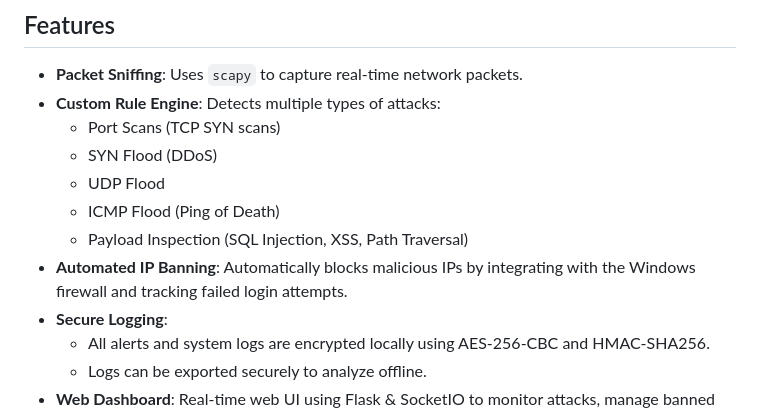
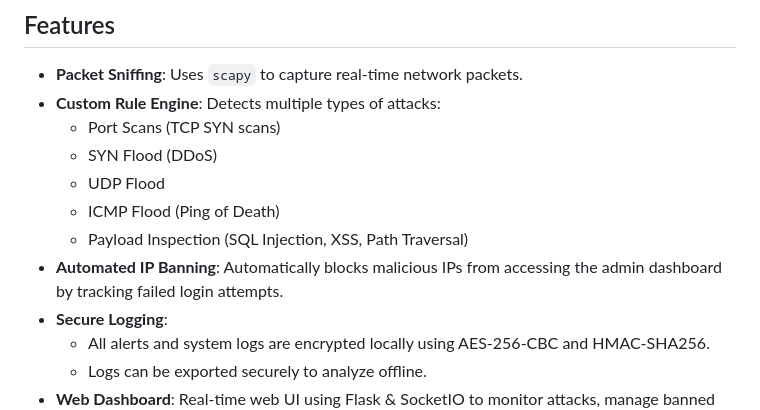
Before and after one commit to mohadmohamed/nids_project, a Markdown page: README.md, the part around the change. Rendered like a GitHub page.

Commit message:
Update README to accurately reflect ban mechanism

```diff
--- a/README.md
+++ b/README.md
@@ -11,7 +11,7 @@ A custom, Python-based Network Intrusion Detection System designed to monitor ne
   - UDP Flood
   - ICMP Flood (Ping of Death)
   - Payload Inspection (SQL Injection, XSS, Path Traversal)
-- **Automated IP Banning**: Automatically blocks malicious IPs by integrating with the Windows firewall and tracking failed login attempts.
+- **Automated IP Banning**: Automatically blocks malicious IPs from accessing the admin dashboard by tracking failed login attempts.
 - **Secure Logging**:
   - All alerts and system logs are encrypted locally using AES-256-CBC and HMAC-SHA256.
   - Logs can be exported securely to analyze offline.
```
